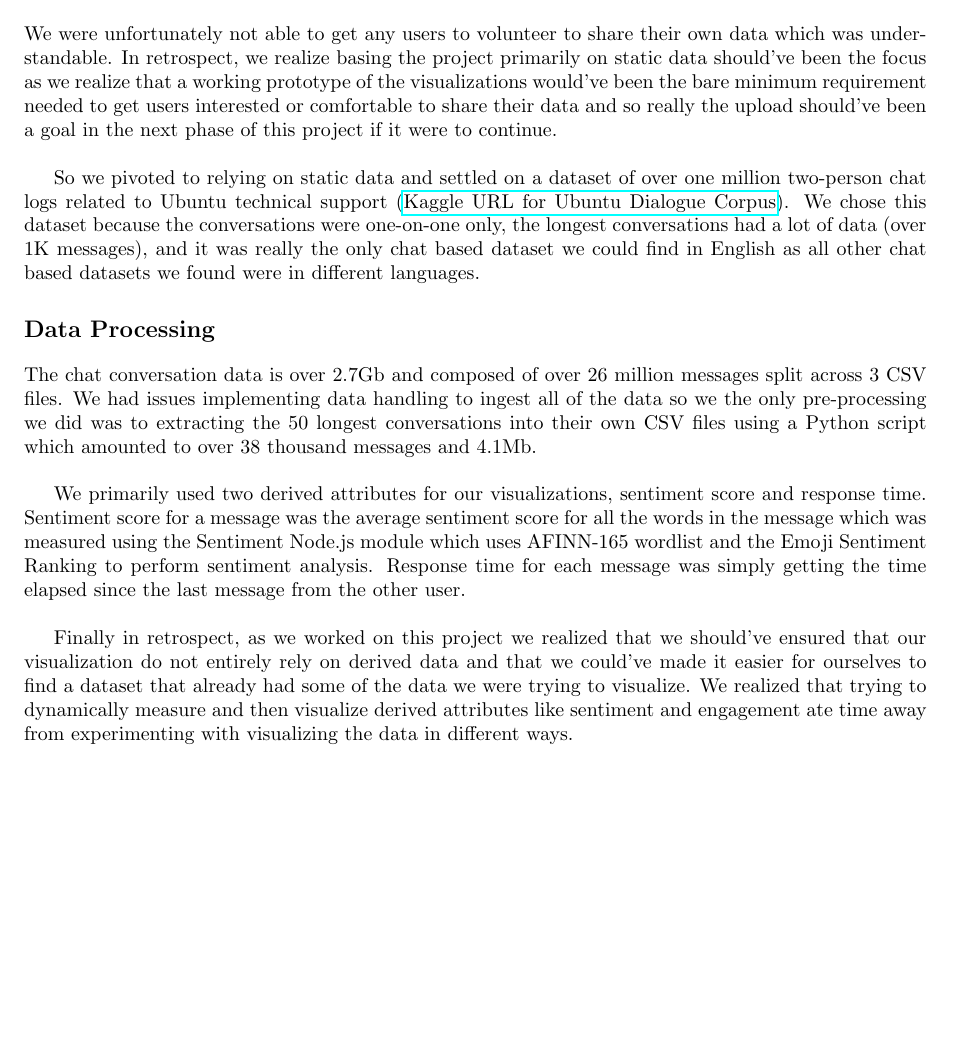
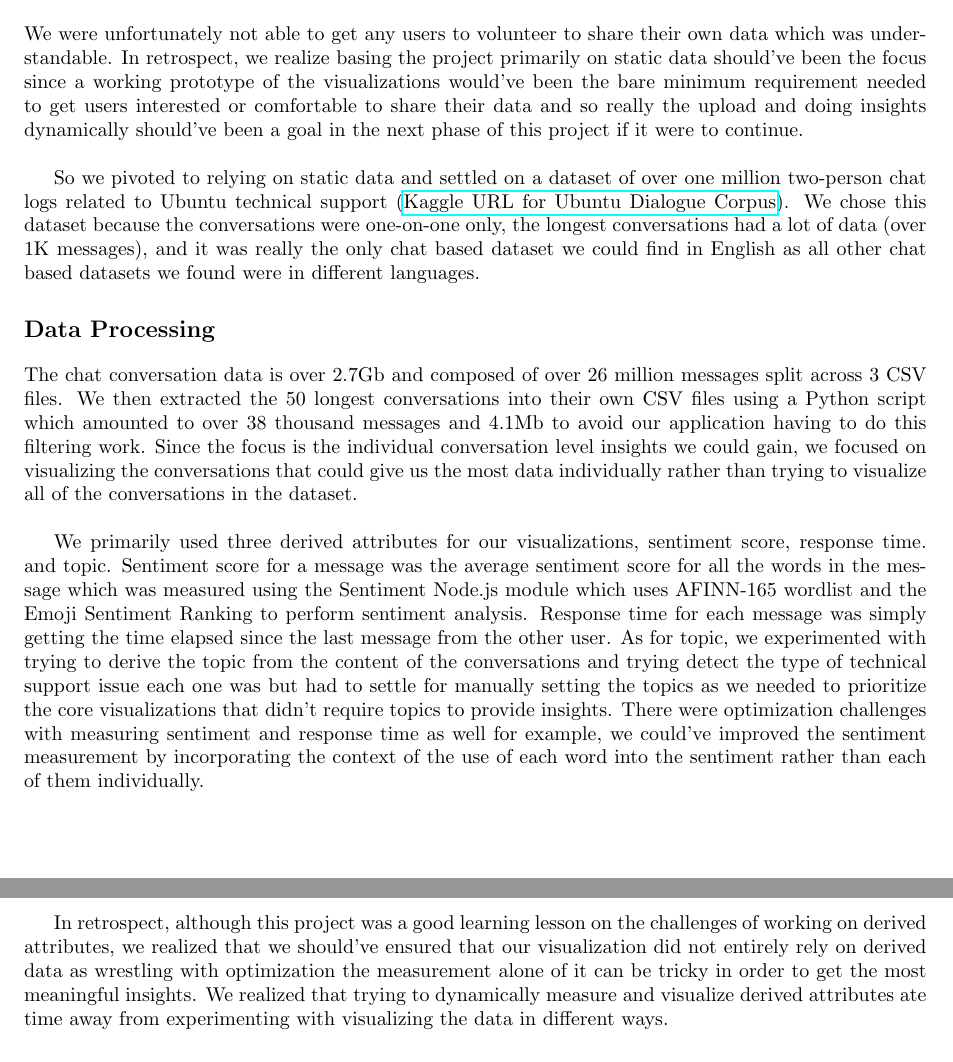
Before and after one commit to bibascoumass/chat-vibe-check, a LaTeX document (LateX/process-book.tex): part of page 2 of 7 before the commit and two parts of pages 2 and 3 of 8 after it, the two joined at a grey line, cut so that both start at the same text, the shorter picture padded with empty space. Compiled offline with pdfLaTeX.

Commit message:
data writeup update

```diff
--- a/LateX/process-book.tex
+++ b/LateX/process-book.tex
@@ -49,17 +49,19 @@ Unfortunately, we did not truly get to solidly answering the fourth question. We
 
 
 \section{Data}
-We were unfortunately not able to get any users to volunteer to share their own data which was understandable. In retrospect, we realize basing the project primarily on static data should've been the focus as we realize that a working prototype of the visualizations would've been the bare minimum requirement needed to get users interested or comfortable to share their data and so really the upload should've been a goal in the next phase of this project if it were to continue.\newline
+We were unfortunately not able to get any users to volunteer to share their own data which was understandable. In retrospect, we realize basing the project primarily on static data should've been the focus since a working prototype of the visualizations would've been the bare minimum requirement needed to get users interested or comfortable to share their data and so really the upload and doing insights dynamically should've been a goal in the next phase of this project if it were to continue.
+\newline
 
 So we pivoted to relying on static data and settled on a dataset of over one million two-person chat logs related to Ubuntu technical support (\href{https://www.kaggle.com/datasets/rtatman/ubuntu-dialogue-corpus/data}{Kaggle URL for Ubuntu Dialogue Corpus}). We chose this dataset because the conversations were one-on-one only, the longest conversations had a lot of data (over ~1K messages), and it was really the only chat based dataset we could find in English as all other chat based datasets we found were in different languages.
 
 \section{Data Processing}
-The chat conversation data is over 2.7Gb and composed of over 26 million messages split across 3 CSV files. We had issues implementing data handling to ingest all of the data so we the only pre-processing we did was to extracting the 50 longest conversations into their own CSV files using a Python script which amounted to over 38 thousand messages and 4.1Mb. \newline
-
-We primarily used two derived attributes for our visualizations, sentiment score and response time. Sentiment score for a message was the average sentiment score for all the words in the message which was measured using the Sentiment Node.js module which uses AFINN-165 wordlist and the Emoji Sentiment Ranking to perform sentiment analysis. Response time for each message was simply getting the time elapsed since the last message from the other user.
+The chat conversation data is over 2.7Gb and composed of over 26 million messages split across 3 CSV files. We then extracted the 50 longest conversations into their own CSV files using a Python script which amounted to over 38 thousand messages and 4.1Mb to avoid our application having to do this filtering work. Since the focus is the individual conversation level insights we could gain, we focused on visualizing the conversations that could give us the most data individually rather than trying to visualize all of the conversations in the dataset.
 \newline
 
-Finally in retrospect, as we worked on this project we realized that we should've ensured that our visualization do not entirely rely on derived data and that we could've made it easier for ourselves to find a dataset that already had some of the data we were trying to visualize. We realized that trying to dynamically measure and then visualize derived attributes like sentiment and engagement ate time away from experimenting with visualizing the data in different ways.
+We primarily used three derived attributes for our visualizations, sentiment score, response time. and topic. Sentiment score for a message was the average sentiment score for all the words in the message which was measured using the Sentiment Node.js module which uses AFINN-165 wordlist and the Emoji Sentiment Ranking to perform sentiment analysis. Response time for each message was simply getting the time elapsed since the last message from the other user. As for topic, we experimented with trying to derive the topic from the content of the conversations and trying detect the type of technical support issue each one was but had to settle for manually setting the topics as we needed to prioritize the core visualizations that didn't require topics to provide insights. There were optimization challenges with measuring sentiment and response time as well for example, we could've improved the sentiment measurement by incorporating the context of the use of each word into the sentiment rather than each of them individually.
+\newline
+
+ In retrospect, although this project was a good learning lesson on the challenges of working on derived attributes, we realized that we should've ensured that our visualization did not entirely rely on derived data as wrestling with optimization the measurement alone of it can be tricky in order to get the most meaningful insights. We realized that trying to dynamically measure and visualize derived attributes ate time away from experimenting with visualizing the data in different ways.
 
 \section{Visualization Design}
 
```
